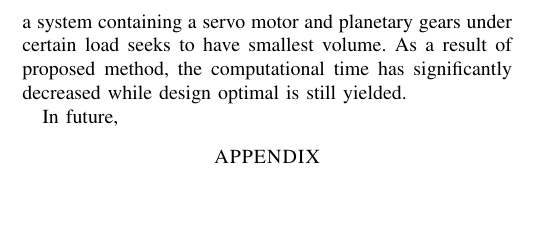
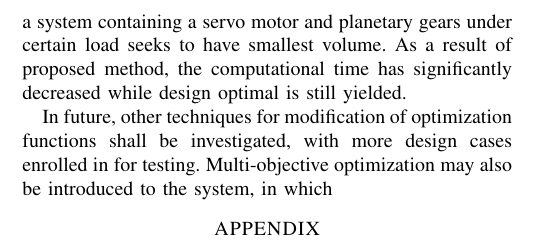
Before and after one commit to AlexGratner/RPC, a LaTeX paper (Report_AIM2016/root.tex, which reads Report_AIM2016/Contents/Conclusion.tex): part of one column of page 6 of 7, cut so that both start at the same text, the shorter picture padded with empty space. Compiled offline with pdfLaTeX; a LaTeX package or settings file that is missing is left out.

Commit message:
conclusion

```diff
--- a/Report_AIM2016/Contents/Conclusion.tex
+++ b/Report_AIM2016/Contents/Conclusion.tex
@@ -1,3 +1,3 @@
 In this work, geometric programming is introduced to replace genetic algorithm in solving an optimization problem of mechatronic product design in order to increase design efficiency. The general approach for constructing constraints and objectives is presented, verified in a design case where a system containing a servo motor and planetary gears under certain load seeks to have smallest volume. As a result of proposed method, the computational time has significantly decreased while design optimal is still yielded.
 
-In future,
+In future, other techniques for modification of optimization functions shall be investigated, with more design cases enrolled in for testing. Multi-objective optimization may also be introduced to the system, in which
```
